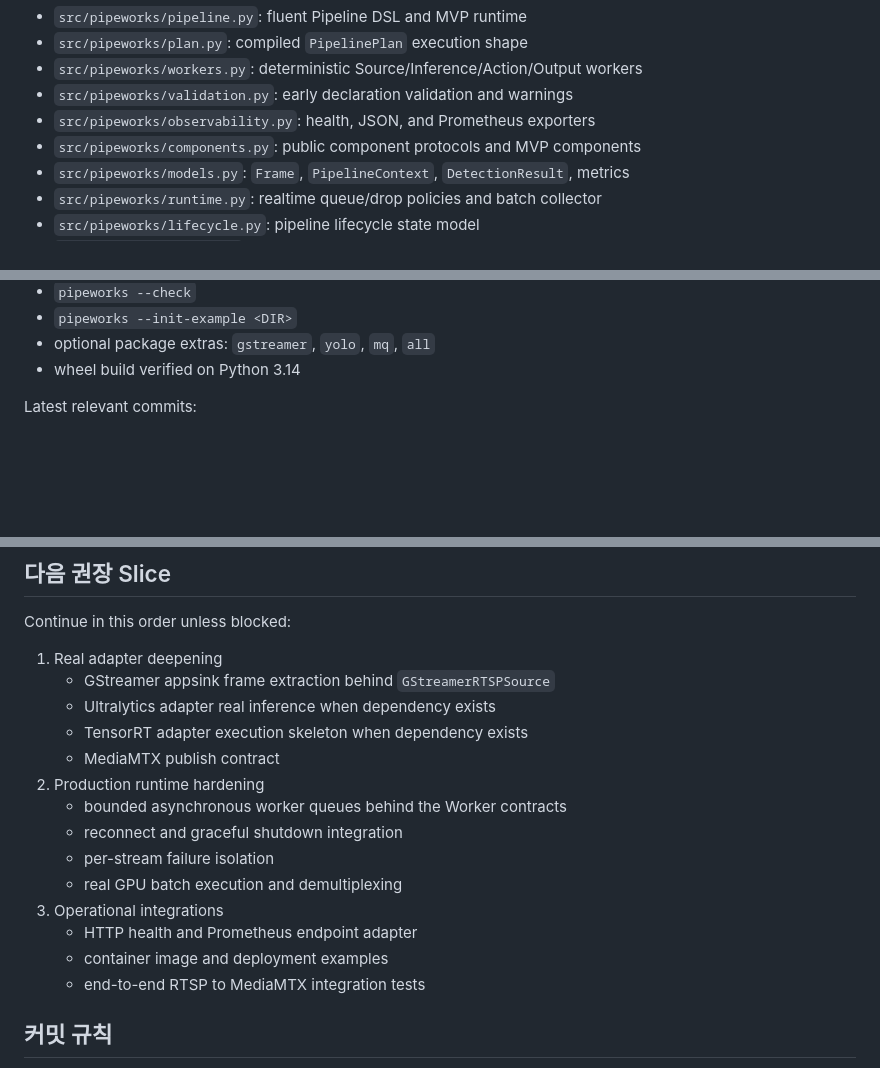
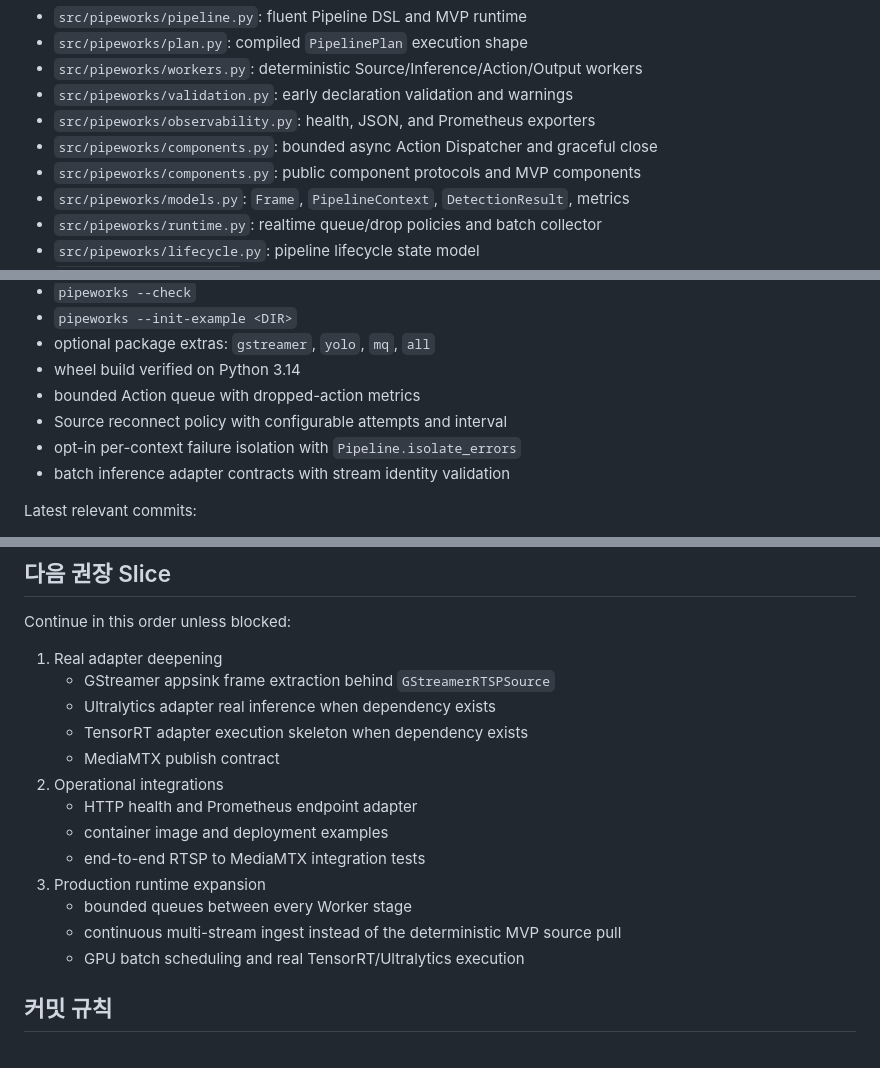
Before and after one commit to look4counter/pipe-works, a Markdown page: AGENTS.md, 3 parts joined by grey strips. Rendered like a GitHub page; blank space fills up the shorter version.

Commit message:
docs: record runtime hardening progress

```diff
--- a/AGENTS.md
+++ b/AGENTS.md
@@ -60,6 +60,7 @@ Python 코드가 `config.xxx`로 도배되어 pipeline 의미를 숨기면 안
 - `src/pipeworks/workers.py`: deterministic Source/Inference/Action/Output workers
 - `src/pipeworks/validation.py`: early declaration validation and warnings
 - `src/pipeworks/observability.py`: health, JSON, and Prometheus exporters
+- `src/pipeworks/components.py`: bounded async Action Dispatcher and graceful close
 - `src/pipeworks/components.py`: public component protocols and MVP components
 - `src/pipeworks/models.py`: `Frame`, `PipelineContext`, `DetectionResult`, metrics
 - `src/pipeworks/runtime.py`: realtime queue/drop policies and batch collector
@@ -128,6 +129,10 @@ Implemented and pushed to `main`:
 - `pipeworks --init-example <DIR>`
 - optional package extras: `gstreamer`, `yolo`, `mq`, `all`
 - wheel build verified on Python 3.14
+- bounded Action queue with dropped-action metrics
+- Source reconnect policy with configurable attempts and interval
+- opt-in per-context failure isolation with `Pipeline.isolate_errors`
+- batch inference adapter contracts with stream identity validation
 
 Latest relevant commits:
 
@@ -233,15 +238,14 @@ Continue in this order unless blocked:
    - Ultralytics adapter real inference when dependency exists
    - TensorRT adapter execution skeleton when dependency exists
    - MediaMTX publish contract
-2. Production runtime hardening
-   - bounded asynchronous worker queues behind the Worker contracts
-   - reconnect and graceful shutdown integration
-   - per-stream failure isolation
-   - real GPU batch execution and demultiplexing
-3. Operational integrations
+2. Operational integrations
    - HTTP health and Prometheus endpoint adapter
    - container image and deployment examples
    - end-to-end RTSP to MediaMTX integration tests
+3. Production runtime expansion
+   - bounded queues between every Worker stage
+   - continuous multi-stream ingest instead of the deterministic MVP source pull
+   - GPU batch scheduling and real TensorRT/Ultralytics execution
 
 ## 커밋 규칙
 
```
